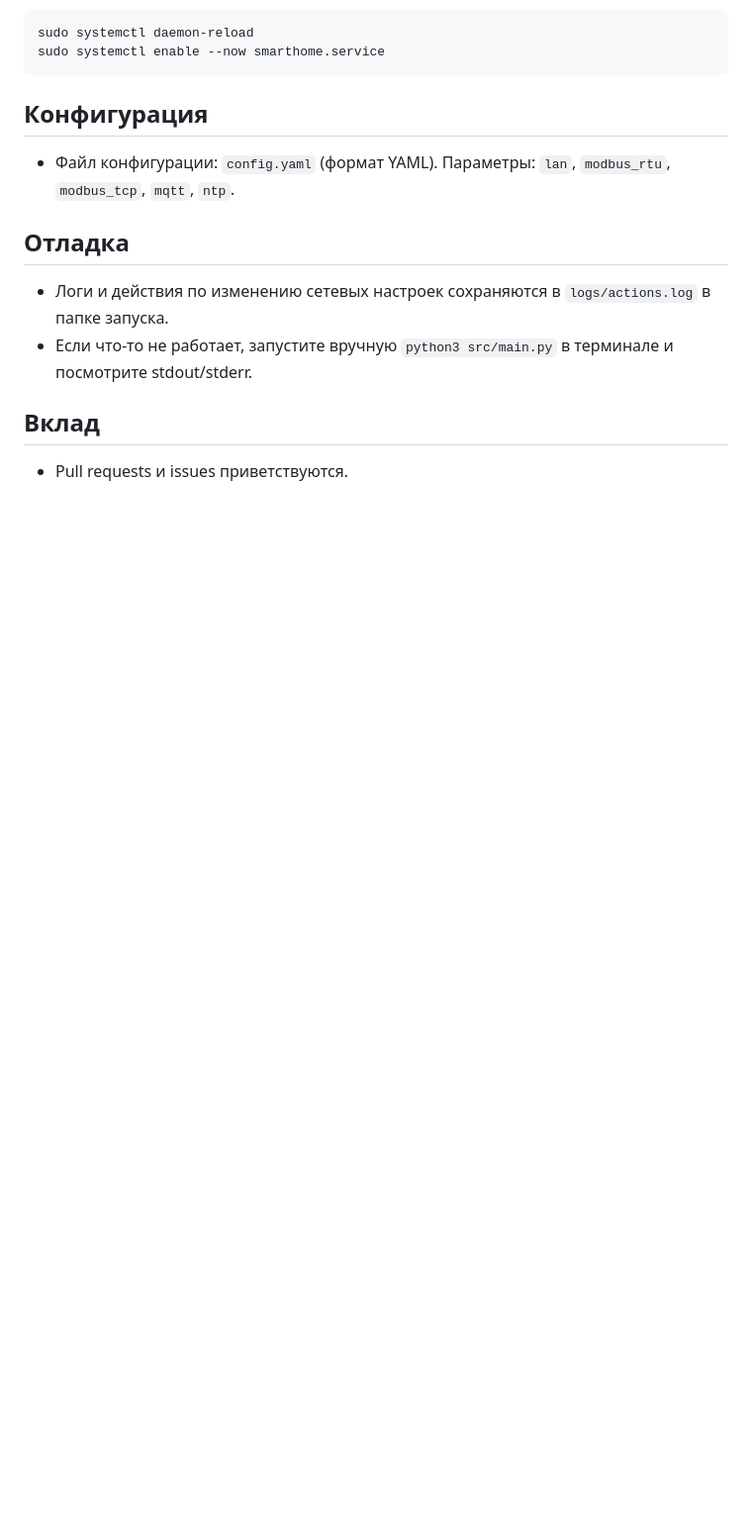
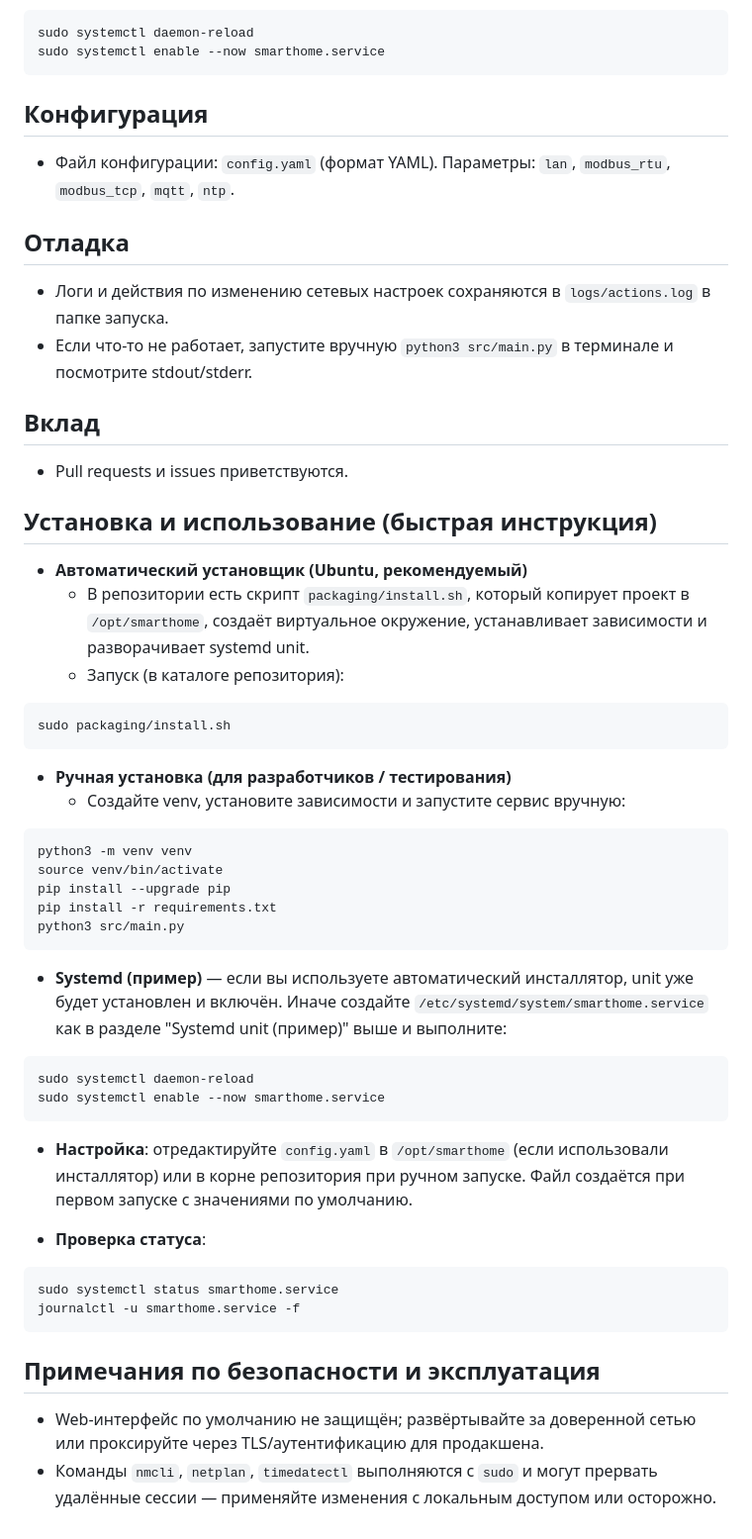
Before and after one commit to littlefishily/smarthome, a Markdown page: README.md, the part around the change. Shown at 99% size. Rendered like a GitHub page; blank space fills up the shorter version.

Commit message:
docs: add install and usage instructions to README

````diff
--- a/README.md
+++ b/README.md
@@ -77,3 +77,44 @@ sudo systemctl enable --now smarthome.service
 
 ## Вклад
 - Pull requests и issues приветствуются.
+
+## Установка и использование (быстрая инструкция)
+
+- **Автоматический установщик (Ubuntu, рекомендуемый)**
+	- В репозитории есть скрипт `packaging/install.sh`, который копирует проект в `/opt/smarthome`, создаёт виртуальное окружение, устанавливает зависимости и разворачивает systemd unit.
+	- Запуск (в каталоге репозитория):
+
+```bash
+sudo packaging/install.sh
+```
+
+- **Ручная установка (для разработчиков / тестирования)**
+	- Создайте venv, установите зависимости и запустите сервис вручную:
+
+```bash
+python3 -m venv venv
+source venv/bin/activate
+pip install --upgrade pip
+pip install -r requirements.txt
+python3 src/main.py
+```
+
+- **Systemd (пример)** — если вы используете автоматический инсталлятор, unit уже будет установлен и включён. Иначе создайте `/etc/systemd/system/smarthome.service` как в разделе "Systemd unit (пример)" выше и выполните:
+
+```bash
+sudo systemctl daemon-reload
+sudo systemctl enable --now smarthome.service
+```
+
+- **Настройка**: отредактируйте `config.yaml` в `/opt/smarthome` (если использовали инсталлятор) или в корне репозитория при ручном запуске. Файл создаётся при первом запуске с значениями по умолчанию.
+
+- **Проверка статуса**:
+
+```bash
+sudo systemctl status smarthome.service
+journalctl -u smarthome.service -f
+```
+
+## Примечания по безопасности и эксплуатация
+- Web-интерфейс по умолчанию не защищён; развёртывайте за доверенной сетью или проксируйте через TLS/аутентификацию для продакшена.
+- Команды `nmcli`, `netplan`, `timedatectl` выполняются с `sudo` и могут прервать удалённые сессии — применяйте изменения с локальным доступом или осторожно.
````
